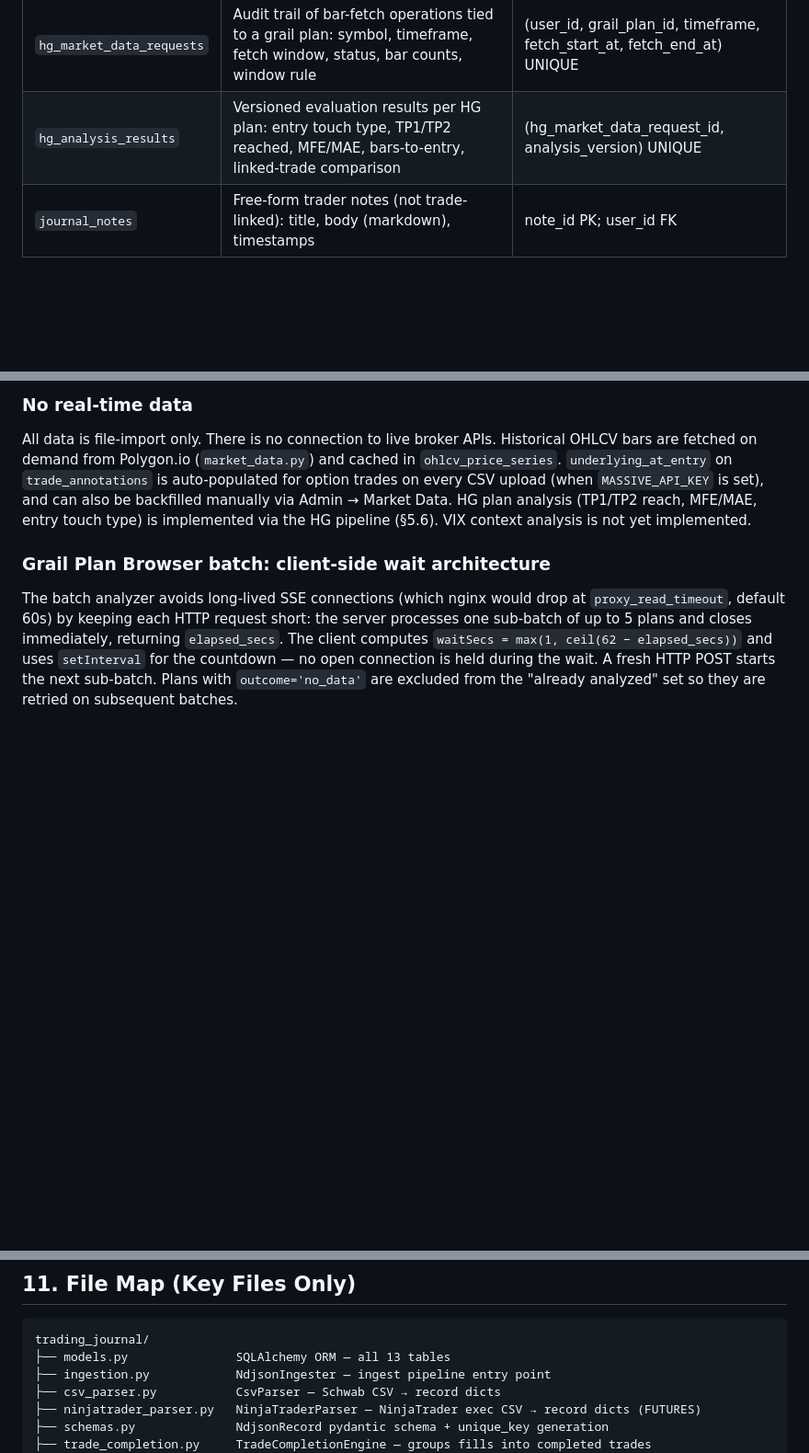
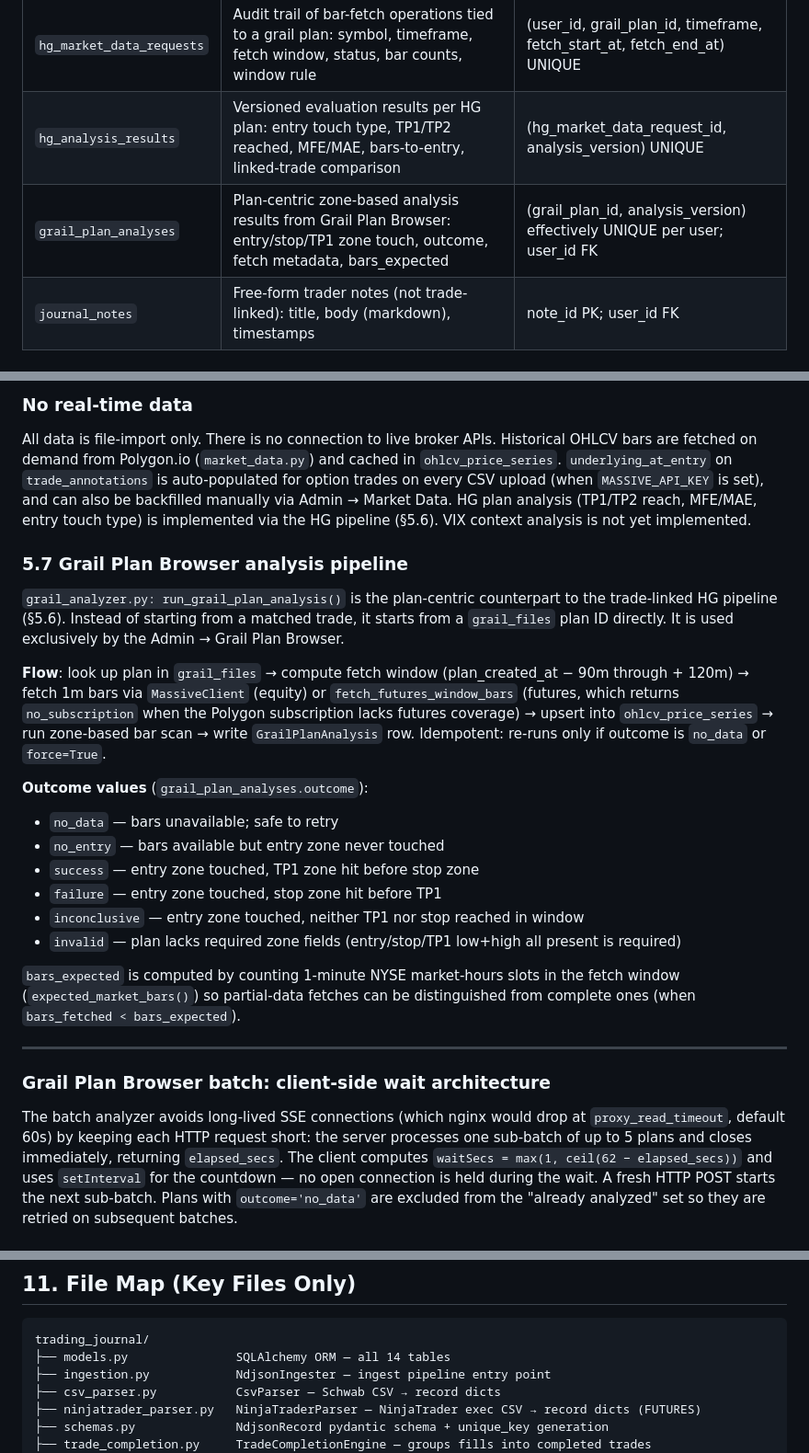
Before and after one commit to EricBell/trading-journal, a Markdown page: docs/OVERVIEW.md, 3 parts joined by grey strips. Shown at 92% size. Drawn GitHub-style; blank space fills up the shorter version.

Commit message:
docs: update OVERVIEW.md for grail_plan_analyses table and plan-centric analysis pipeline
- Bump version header to 1.26.12 and date to 2026-04-21
- Add grail_plan_analyses to §4 schema table (14th table): zone-based analysis
  results stored by the Grail Plan Browser, distinct from trade-linked hg_analysis_results
- Add §5.7 documenting grail_analyzer.py / run_grail_plan_analysis(): fetch window
  logic, outcome values (no_data/no_entry/success/failure/inconclusive/invalid),
  bars_expected calculation, and how it differs from the HG pipeline (§5.6)
- Update §11 file map: "13 tables" → "14 tables"

Co-Authored-By: Claude Sonnet 4.6 <noreply@anthropic.com>

````diff
--- a/docs/OVERVIEW.md
+++ b/docs/OVERVIEW.md
@@ -140,6 +140,7 @@ restores them exactly.
 | `ohlcv_price_series` | 1-min and daily OHLCV bars fetched from Polygon.io; cached to avoid redundant API calls; includes `vwap` column | (symbol, timestamp, timeframe) UNIQUE |
 | `hg_market_data_requests` | Audit trail of bar-fetch operations tied to a grail plan: symbol, timeframe, fetch window, status, bar counts, window rule | (user_id, grail_plan_id, timeframe, fetch_start_at, fetch_end_at) UNIQUE |
 | `hg_analysis_results` | Versioned evaluation results per HG plan: entry touch type, TP1/TP2 reached, MFE/MAE, bars-to-entry, linked-trade comparison | (hg_market_data_request_id, analysis_version) UNIQUE |
+| `grail_plan_analyses` | Plan-centric zone-based analysis results from Grail Plan Browser: entry/stop/TP1 zone touch, outcome, fetch metadata, bars_expected | (grail_plan_id, analysis_version) effectively UNIQUE per user; user_id FK |
 | `journal_notes` | Free-form trader notes (not trade-linked): title, body (markdown), timestamps | note_id PK; user_id FK |
 
 ### Why `trade_annotations` is a separate table
@@ -397,6 +398,32 @@ be backfilled manually via Admin → Market Data. HG plan analysis (TP1/TP2 reac
 MFE/MAE, entry touch type) is implemented via the HG pipeline (§5.6). VIX context
 analysis is not yet implemented.
 
+### 5.7 Grail Plan Browser analysis pipeline
+
+`grail_analyzer.py: run_grail_plan_analysis()` is the plan-centric counterpart to the
+trade-linked HG pipeline (§5.6). Instead of starting from a matched trade, it starts from
+a `grail_files` plan ID directly. It is used exclusively by the Admin → Grail Plan Browser.
+
+**Flow**: look up plan in `grail_files` → compute fetch window (plan_created_at − 90m
+through + 120m) → fetch 1m bars via `MassiveClient` (equity) or `fetch_futures_window_bars`
+(futures, which returns `no_subscription` when the Polygon subscription lacks futures
+coverage) → upsert into `ohlcv_price_series` → run zone-based bar scan → write
+`GrailPlanAnalysis` row. Idempotent: re-runs only if outcome is `no_data` or `force=True`.
+
+**Outcome values** (`grail_plan_analyses.outcome`):
+- `no_data` — bars unavailable; safe to retry
+- `no_entry` — bars available but entry zone never touched
+- `success` — entry zone touched, TP1 zone hit before stop zone
+- `failure` — entry zone touched, stop zone hit before TP1
+- `inconclusive` — entry zone touched, neither TP1 nor stop reached in window
+- `invalid` — plan lacks required zone fields (entry/stop/TP1 low+high all present is required)
+
+`bars_expected` is computed by counting 1-minute NYSE market-hours slots in the fetch
+window (`expected_market_bars()`) so partial-data fetches can be distinguished from
+complete ones (when `bars_fetched < bars_expected`).
+
+---
+
 ### Grail Plan Browser batch: client-side wait architecture
 The batch analyzer avoids long-lived SSE connections (which nginx would drop at
 `proxy_read_timeout`, default 60s) by keeping each HTTP request short: the server
@@ -422,7 +449,7 @@ the wrong trade.
 
 ```
 trading_journal/
-├── models.py               SQLAlchemy ORM — all 13 tables
+├── models.py               SQLAlchemy ORM — all 14 tables
 ├── ingestion.py            NdjsonIngester — ingest pipeline entry point
 ├── csv_parser.py           CsvParser — Schwab CSV → record dicts
 ├── ninjatrader_parser.py   NinjaTraderParser — NinjaTrader exec CSV → record dicts (FUTURES)
````
Also changed, not shown: other parts of docs/OVERVIEW.md (+2 -2 lines).
